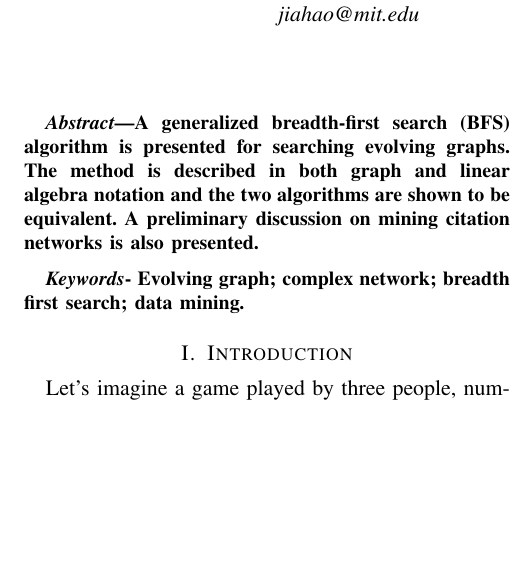
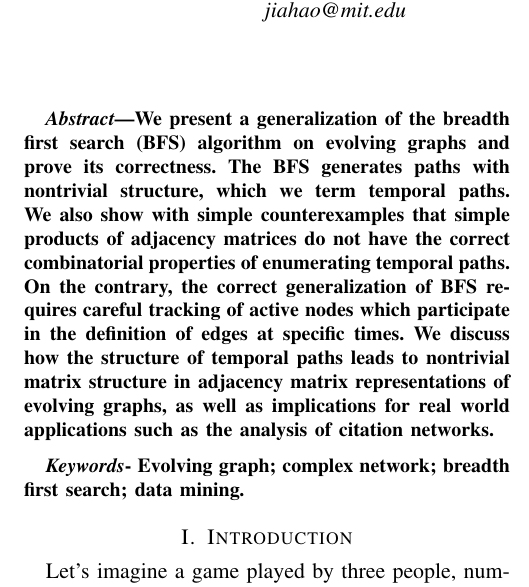
Before and after one commit to jiahao/paper-evolving-graphs1, a LaTeX paper (paper.tex): part of one column of page 1 of 8, cut so that both start at the same text, the shorter picture padded with empty space. Compiled offline with pdfLaTeX.

Commit message:
Better title and abstract

```diff
--- a/paper.tex
+++ b/paper.tex
@@ -110,7 +110,7 @@
 %
 % paper title
 % can use linebreaks \\ within to get better formatting as desired
-\title{An Algorithm for Searching Evolving Graphs in Linear Algebraic Language}
+\title{Breadth First Searches Over Evolving Graphs}
 
 % author names and affiliations
 % use a multiple column layout for up to two different
@@ -119,34 +119,31 @@
 
 \author{
 \IEEEauthorblockN{Jiahao Chen}
-\IEEEauthorblockA{ Computer Science and Artificial Intelligence Laboratory,\\
+\IEEEauthorblockA{Computer Science and Artificial Intelligence Laboratory,\\
 Massachusetts Institute of Technology,\\
-Massachusetts, 02139-4307,USA\\
+Cambridge, Massachusetts, 02139-4307, USA\\
 jiahao@mit.edu}
 \and
 \IEEEauthorblockN{Weijian Zhang}
 \IEEEauthorblockA{School of Mathematics,\\
 University of Manchester,\\
-Manchester, M13 9PL, England\\
+Manchester, M13 9PL, England, UK\\
 weijian.zhang@manchester.ac.uk}
 }
 
 \maketitle
 
 \begin{abstract}
-  % A generalization of the breadth-first search (BFS) algorithm on evolving graphs is
-  % discussed.
-  % The representation of this algorithm
-  % as algebraic operations is investigated.
-  % The duality of the vector-matrix multiplication
-  % and a BFS step is extended to the fact that a block vector-matrix multiplication
-  % is dual with the evolving-graph BFS.
-  % It is found that the algebraic representation allows for flexible forward and backward searching and can be used for mining citation networks.
-A generalized breadth-first search (BFS) algorithm is presented for
-searching evolving graphs.
-The method is described in both graph and linear algebra notation and
-the two algorithms are shown to be equivalent.
-A preliminary discussion on mining citation networks is also presented.
+We present a generalization of the breadth first search (BFS) algorithm on
+evolving graphs and prove its correctness. The BFS generates paths with nontrivial
+structure, which we term temporal paths. We also show with simple counterexamples
+that simple products of adjacency matrices do not have the correct combinatorial
+properties of enumerating temporal paths. On the contrary, the correct generalization
+of BFS requires careful tracking of active nodes which participate in the definition
+of edges at specific times. We discuss how the structure of temporal paths leads
+to nontrivial matrix structure in adjacency matrix representations of evolving
+graphs, as well as implications for real world applications
+such as the analysis of citation networks.
 \end{abstract}
 
 \begin{IEEEkeywords}
```
